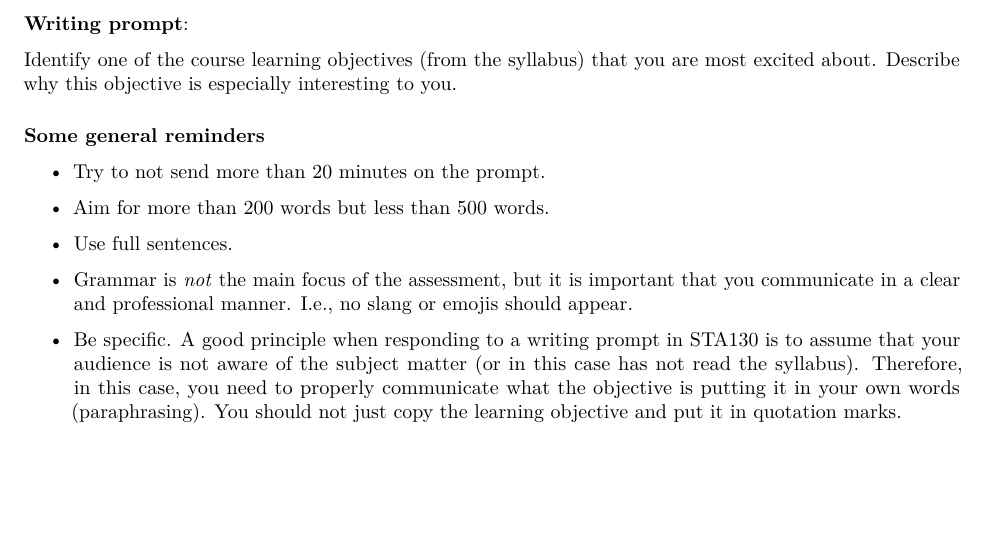
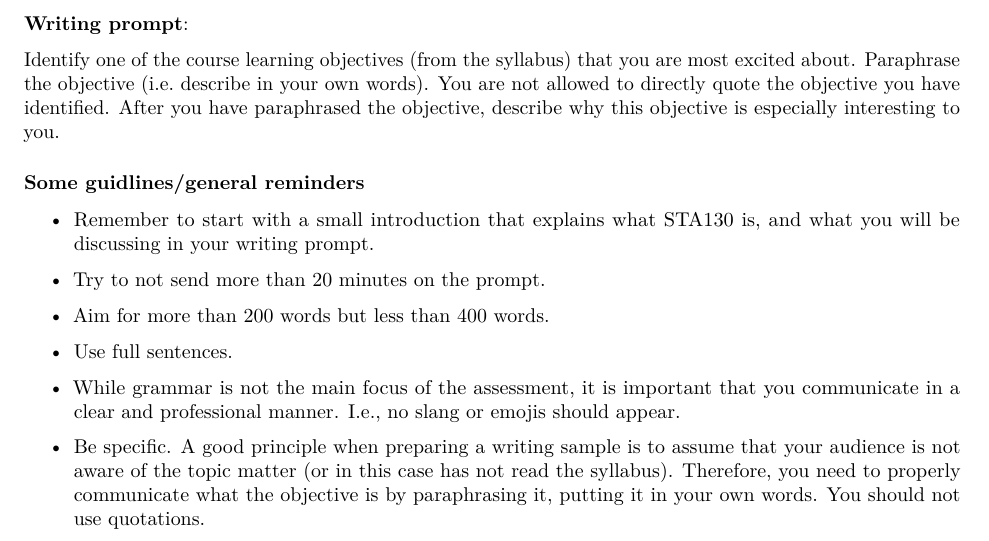
Before and after one commit to SamanthaJoCaetano/STA130-W21-ProblemSet1-Week1, an R Markdown document (week1_ProblemSet.Rmd): part of page 5 of 5, cut so that both start at the same text, the shorter picture padded with empty space. Rendered offline with R 4.5, knitr and Pandoc, then LaTeX, with nearby package versions.

Commit message:
Update week1_ProblemSet.Rmd

```diff
--- a/week1_ProblemSet.Rmd
+++ b/week1_ProblemSet.Rmd
@@ -141,16 +141,18 @@ In this question, you will consider another example of survivor bias. In 1987, a
 
 **Writing prompt**:
 
-Identify one of the course learning objectives (from the syllabus) that you are most excited about. Describe why this objective is especially interesting to you.
 
-### Some general reminders
+Identify one of the course learning objectives (from the syllabus) that you are most excited about. Paraphrase the objective (i.e. describe in your own words). You are not allowed to directly quote the objective you have identified. After you have paraphrased the objective, describe why this objective is especially interesting to you.
+
+### Some guidlines/general reminders
+- Remember to start with a small introduction that explains what STA130 is, and what you will be discussing in your writing prompt.
 
 - Try to not send more than 20 minutes on the prompt.
 
-- Aim for more than 200 words but less than 500 words.
+- Aim for more than 200 words but less than 400 words.
 
 - Use full sentences.
 
-- Grammar is *not* the main focus of the assessment, but it is important that you communicate in a clear and professional manner. I.e., no slang or emojis should appear.
+- While grammar is not the main focus of the assessment, it is important that you communicate in a clear and professional manner. I.e., no slang or emojis should appear.
 
-- Be specific. A good principle when responding to a writing prompt in STA130 is to assume that your audience is not aware of the subject matter (or in this case has not read the syllabus). Therefore, in this case, you need to properly communicate what the objective is putting it in your own words (paraphrasing). You should not just copy the learning objective and put it in quotation marks.
+- Be specific. A good principle when preparing a writing sample is to assume that your audience is not aware of the topic matter (or in this case has not read the syllabus). Therefore, you need to properly communicate what the objective is by paraphrasing it, putting it in your own words. You should not use quotations.
```
